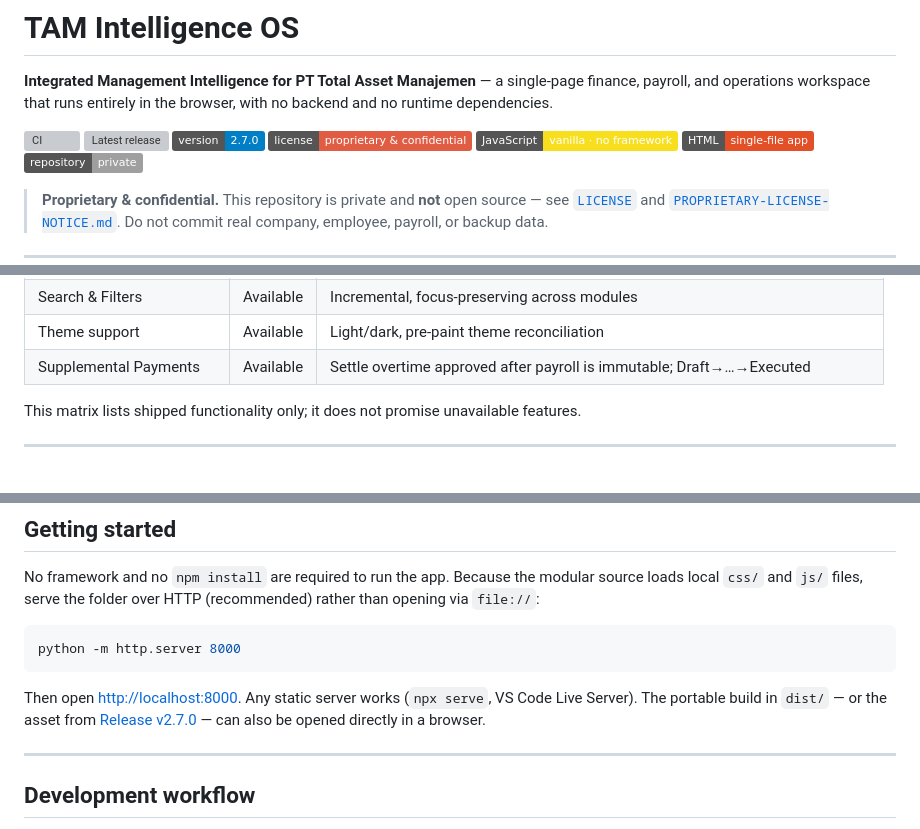
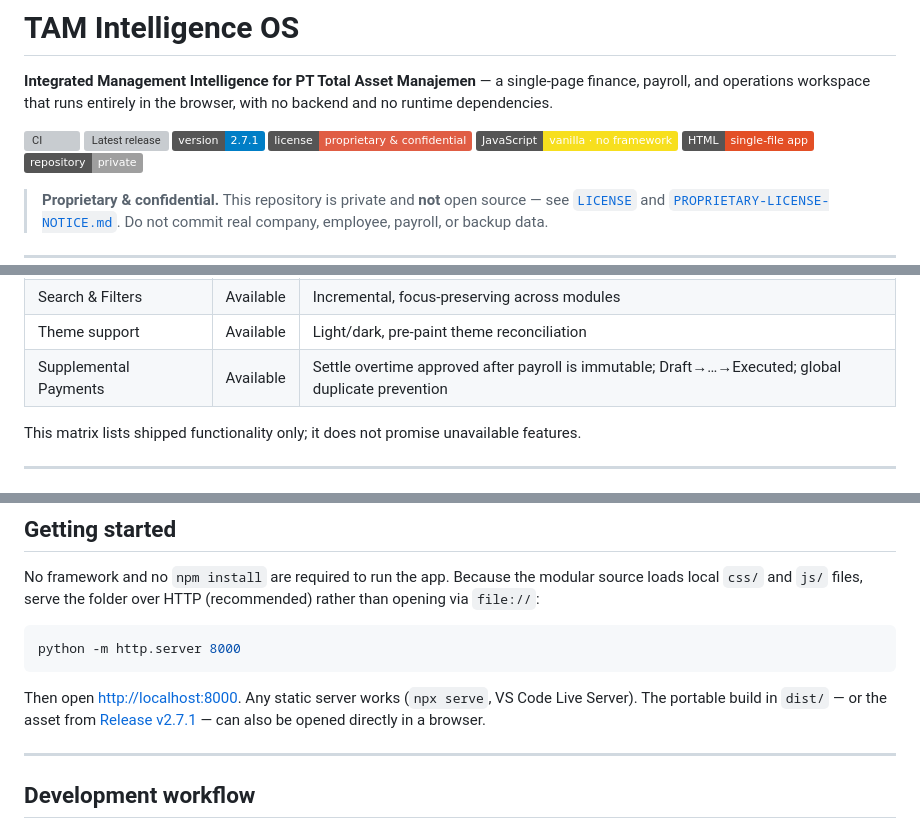
Before and after one commit to fanoryu/TAM-Intelligence-OS, a Markdown page: README.md, 3 parts joined by grey strips. Drawn GitHub-style; badges without logos; grey boxes are pictures that could not be loaded.

```diff
--- a/README.md
+++ b/README.md
@@ -6,7 +6,7 @@ dependencies.
 
 [![CI](https://github.com/fanoryu/TAM-Intelligence-OS/actions/workflows/ci.yml/badge.svg?branch=main)](https://github.com/fanoryu/TAM-Intelligence-OS/actions/workflows/ci.yml)
 [![Latest release](https://img.shields.io/github/v/release/fanoryu/TAM-Intelligence-OS?sort=semver&display_name=tag&label=release)](https://github.com/fanoryu/TAM-Intelligence-OS/releases/latest)
-![Version](https://img.shields.io/badge/version-2.7.0-blue)
+![Version](https://img.shields.io/badge/version-2.7.1-blue)
 ![License](https://img.shields.io/badge/license-proprietary%20%26%20confidential-red)
 ![JavaScript](https://img.shields.io/badge/JavaScript-vanilla%20%C2%B7%20no%20framework-f7df1e)
 ![HTML](https://img.shields.io/badge/HTML-single--file%20app-e34f26)
@@ -115,7 +135,7 @@ Status legend: **Available** = shipped and in use · **Partial** = usable with d
 | CSV Export | Available | Payroll, overtime, transactions, reports |
 | Search & Filters | Available | Incremental, focus-preserving across modules |
 | Theme support | Available | Light/dark, pre-paint theme reconciliation |
-| Supplemental Payments | Available | Settle overtime approved after payroll is immutable; Draft→…→Executed |
+| Supplemental Payments | Available | Settle overtime approved after payroll is immutable; Draft→…→Executed; global duplicate prevention |
 
 This matrix lists shipped functionality only; it does not promise unavailable features.
 
@@ -225,7 +248,7 @@ python -m http.server 8000
 
 Then open <http://localhost:8000>. Any static server works (`npx serve`, VS Code Live Server). The
 portable build in `dist/` — or the asset from
-[Release v2.7.0](https://github.com/fanoryu/TAM-Intelligence-OS/releases/tag/v2.7.0) — can also be
+[Release v2.7.1](https://github.com/fanoryu/TAM-Intelligence-OS/releases/tag/v2.7.1) — can also be
 opened directly in a browser.
 
 ---
```
Also changed, not shown: other parts of README.md (+56 -29 lines).
